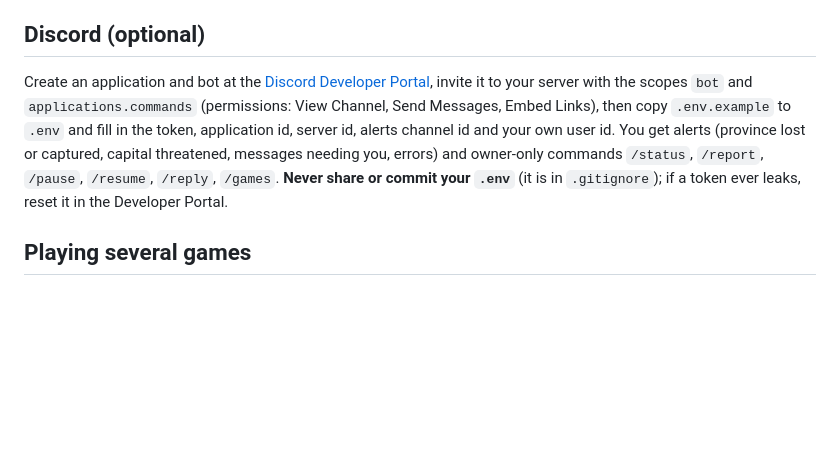
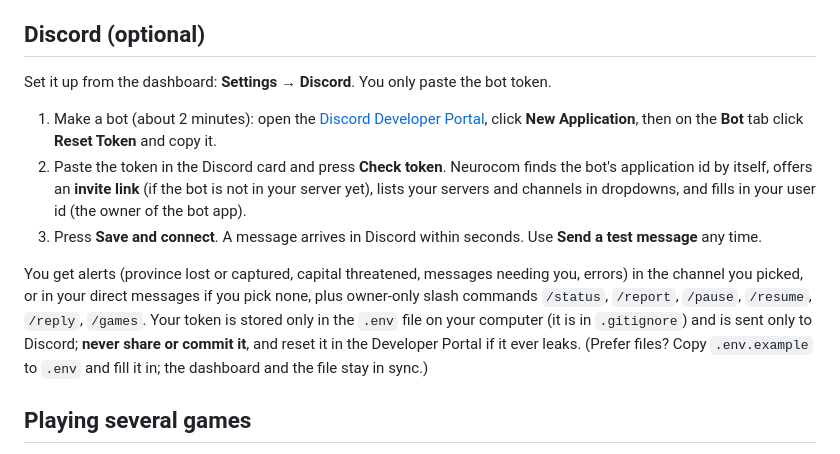
Before and after one commit to BigChick1142/neurocom, a Markdown page: README.md, the part around one of its changes. Drawn GitHub-style; blank space fills up the shorter version.

```diff
--- a/README.md
+++ b/README.md
@@ -45,7 +47,13 @@ Optional: set the environment variable `CON_BROWSER_CHANNEL=chrome` (or `msedge`
 
 ## Discord (optional)
 
-Create an application and bot at the [Discord Developer Portal](https://discord.com/developers/applications), invite it to your server with the scopes `bot` and `applications.commands` (permissions: View Channel, Send Messages, Embed Links), then copy `.env.example` to `.env` and fill in the token, application id, server id, alerts channel id and your own user id. You get alerts (province lost or captured, capital threatened, messages needing you, errors) and owner-only commands `/status`, `/report`, `/pause`, `/resume`, `/reply`, `/games`. **Never share or commit your `.env`** (it is in `.gitignore`); if a token ever leaks, reset it in the Developer Portal.
+Set it up from the dashboard: **Settings → Discord**. You only paste the bot token.
+
+1. Make a bot (about 2 minutes): open the [Discord Developer Portal](https://discord.com/developers/applications), click **New Application**, then on the **Bot** tab click **Reset Token** and copy it.
+2. Paste the token in the Discord card and press **Check token**. Neurocom finds the bot's application id by itself, offers an **invite link** (if the bot is not in your server yet), lists your servers and channels in dropdowns, and fills in your user id (the owner of the bot app).
+3. Press **Save and connect**. A message arrives in Discord within seconds. Use **Send a test message** any time.
+
+You get alerts (province lost or captured, capital threatened, messages needing you, errors) in the channel you picked, or in your direct messages if you pick none, plus owner-only slash commands `/status`, `/report`, `/pause`, `/resume`, `/reply`, `/games`. Your token is stored only in the `.env` file on your computer (it is in `.gitignore`) and is sent only to Discord; **never share or commit it**, and reset it in the Developer Portal if it ever leaks. (Prefer files? Copy `.env.example` to `.env` and fill it in; the dashboard and the file stay in sync.)
 
 ## Playing several games
 
```
Also changed, not shown: other parts of README.md (+2 -0 lines), docs/img/dashboard-discord.png (added), 7 other files.
